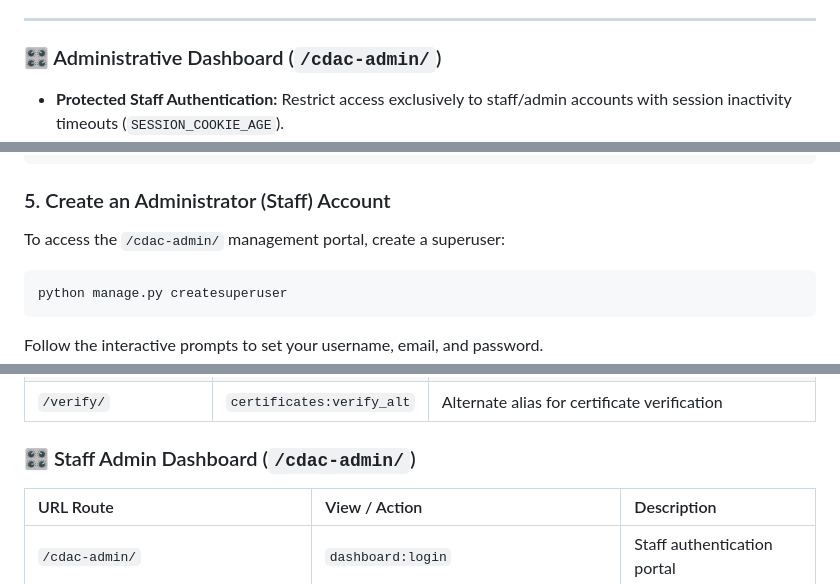
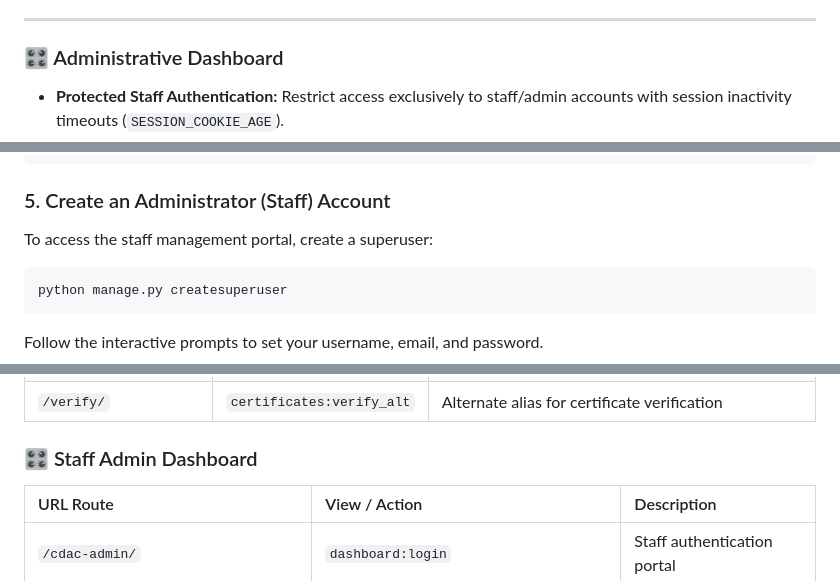
Before and after one commit to Shivam-Patel22/CDAC-CLASS-WEBSITE, a Markdown page: README.md, 3 parts joined by grey strips. Drawn GitHub-style.

````diff
--- a/README.md
+++ b/README.md
@@ -75,7 +75,7 @@ A modern, full-featured web portal and administrative management system built wi
 
 ---
 
-### 🎛️ Administrative Dashboard (`/cdac-admin/`)
+### 🎛️ Administrative Dashboard
 - **Protected Staff Authentication:** Restrict access exclusively to staff/admin accounts with session inactivity timeouts (`SESSION_COOKIE_AGE`).
 - **Real-Time Overview Metrics:** Quick metric cards for Total Courses, Total Certificates, Registered Students, and Pending Inquiries.
 - **Course Management:** Full CRUD operations (Add, Edit, Delete) with image upload and one-click "Featured on Homepage" toggling.
@@ -217,7 +217,7 @@ python manage.py migrate
 ```
 
 ### 5. Create an Administrator (Staff) Account
-To access the `/cdac-admin/` management portal, create a superuser:
+To access the staff management portal, create a superuser:
 ```bash
 python manage.py createsuperuser
 ```
@@ -248,7 +248,7 @@ Open your browser and visit:
 | `/verify-certificate/` | `certificates:verify` | Certificate lookup & cryptographic verification |
 | `/verify/` | `certificates:verify_alt` | Alternate alias for certificate verification |
 
-### 🎛️ Staff Admin Dashboard (`/cdac-admin/`)
+### 🎛️ Staff Admin Dashboard
 | URL Route | View / Action | Description |
 | :--- | :--- | :--- |
 | `/cdac-admin/` | `dashboard:login` | Staff authentication portal |
````
Also changed, not shown: other parts of README.md (+8 -8 lines).
